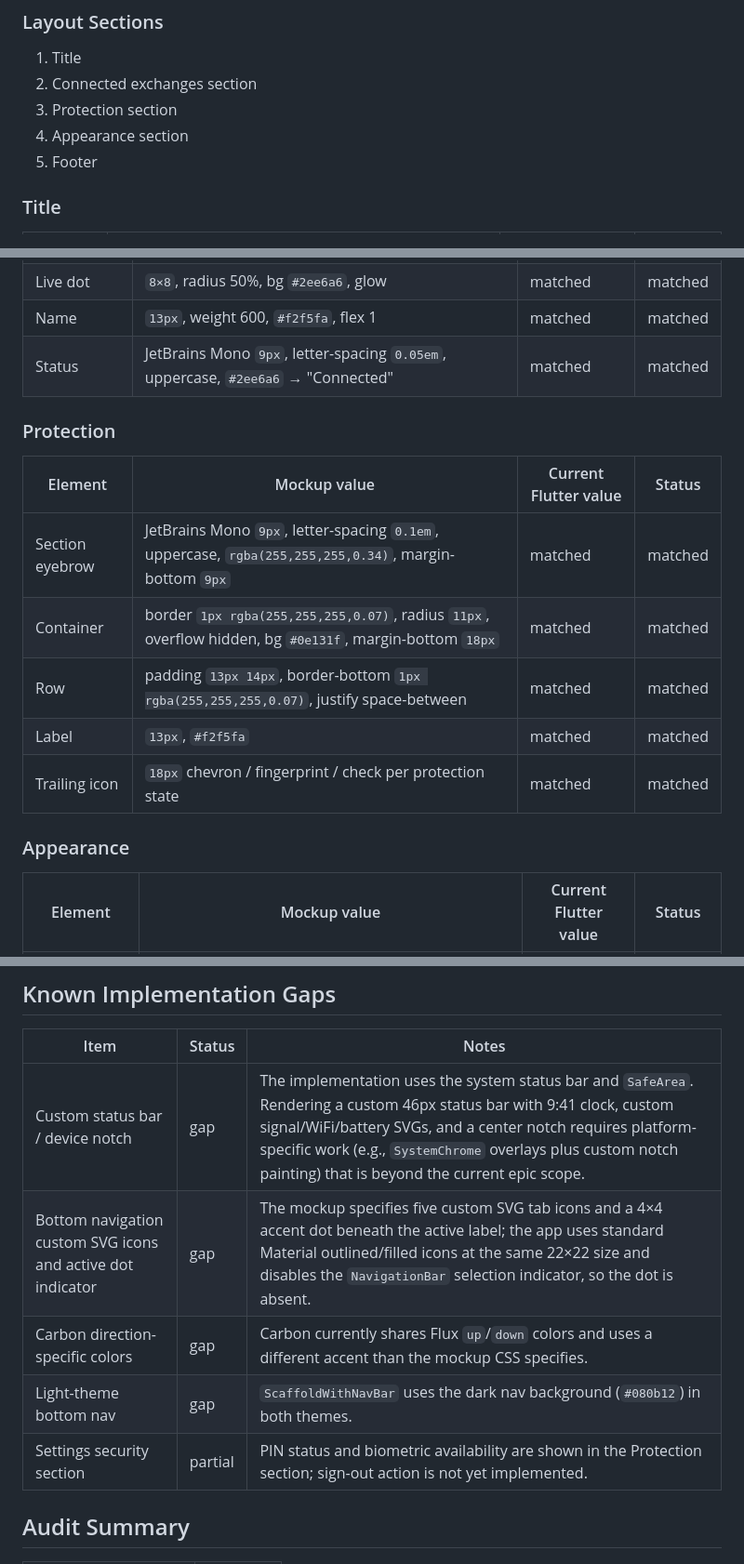
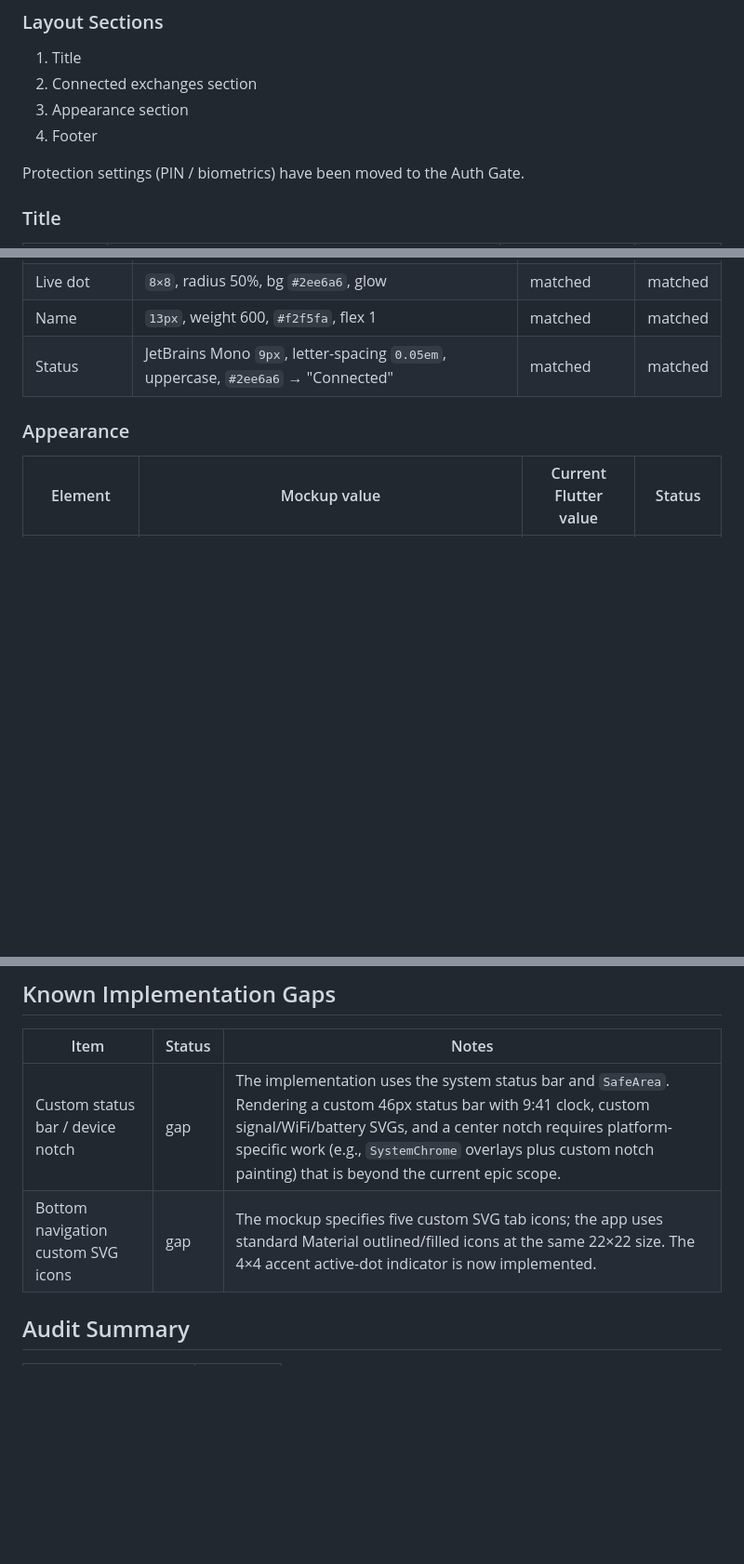
Before and after one commit to dpolishuk/youtrade, a Markdown page: docs/mockup_audit.md, 3 parts joined by grey strips. Shown at 93% size. GitHub-like rendering; blank space fills up the shorter version.

Commit message:
docs(7k7.22): refresh mockup audit after pixel-perfect fixes

```diff
--- a/docs/mockup_audit.md
+++ b/docs/mockup_audit.md
@@ -630,9 +630,10 @@ Legend:
 
 1. Title
 2. Connected exchanges section
-3. Protection section
-4. Appearance section
-5. Footer
+3. Appearance section
+4. Footer
+
+Protection settings (PIN / biometrics) have been moved to the Auth Gate.
 
 ### Title
 
@@ -650,16 +651,6 @@ Legend:
 | Live dot | `8×8`, radius 50%, bg `#2ee6a6`, glow | matched | matched |
 | Name | `13px`, weight 600, `#f2f5fa`, flex 1 | matched | matched |
 | Status | JetBrains Mono `9px`, letter-spacing `0.05em`, uppercase, `#2ee6a6` → "Connected" | matched | matched |
-
-### Protection
-
-| Element | Mockup value | Current Flutter value | Status |
-|---|---|---|---|
-| Section eyebrow | JetBrains Mono `9px`, letter-spacing `0.1em`, uppercase, `rgba(255,255,255,0.34)`, margin-bottom `9px` | matched | matched |
-| Container | border `1px rgba(255,255,255,0.07)`, radius `11px`, overflow hidden, bg `#0e131f`, margin-bottom `18px` | matched | matched |
-| Row | padding `13px 14px`, border-bottom `1px rgba(255,255,255,0.07)`, justify space-between | matched | matched |
-| Label | `13px`, `#f2f5fa` | matched | matched |
-| Trailing icon | `18px` chevron / fingerprint / check per protection state | matched | matched |
 
 ### Appearance
 
@@ -709,10 +700,7 @@ The auth gate must align to the mockup visual language: dark `#06080f` backgroun
 | Item | Status | Notes |
 |---|---|---|
 | Custom status bar / device notch | gap | The implementation uses the system status bar and `SafeArea`. Rendering a custom 46px status bar with 9:41 clock, custom signal/WiFi/battery SVGs, and a center notch requires platform-specific work (e.g., `SystemChrome` overlays plus custom notch painting) that is beyond the current epic scope. |
-| Bottom navigation custom SVG icons and active dot indicator | gap | The mockup specifies five custom SVG tab icons and a 4×4 accent dot beneath the active label; the app uses standard Material outlined/filled icons at the same 22×22 size and disables the `NavigationBar` selection indicator, so the dot is absent. |
-| Carbon direction-specific colors | gap | Carbon currently shares Flux `up`/`down` colors and uses a different accent than the mockup CSS specifies. |
-| Light-theme bottom nav | gap | `ScaffoldWithNavBar` uses the dark nav background (`#080b12`) in both themes. |
-| Settings security section | partial | PIN status and biometric availability are shown in the Protection section; sign-out action is not yet implemented. |
+| Bottom navigation custom SVG icons | gap | The mockup specifies five custom SVG tab icons; the app uses standard Material outlined/filled icons at the same 22×22 size. The 4×4 accent active-dot indicator is now implemented. |
 
 ## Audit Summary
 
```
Also changed, not shown: other parts of docs/mockup_audit.md (+1 -1 lines), docs/design_tokens.md (+11 -7 lines), docs/screens.md (+3 -6 lines).
